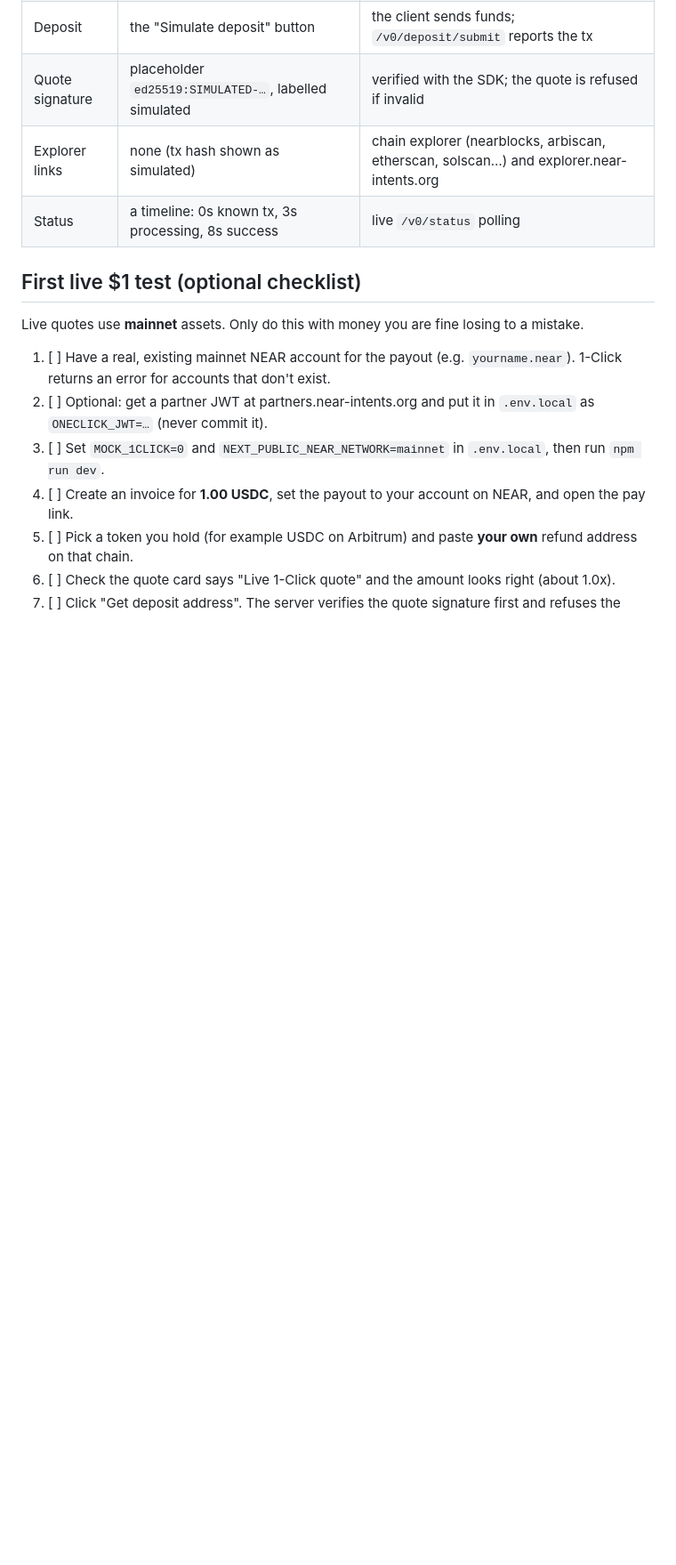
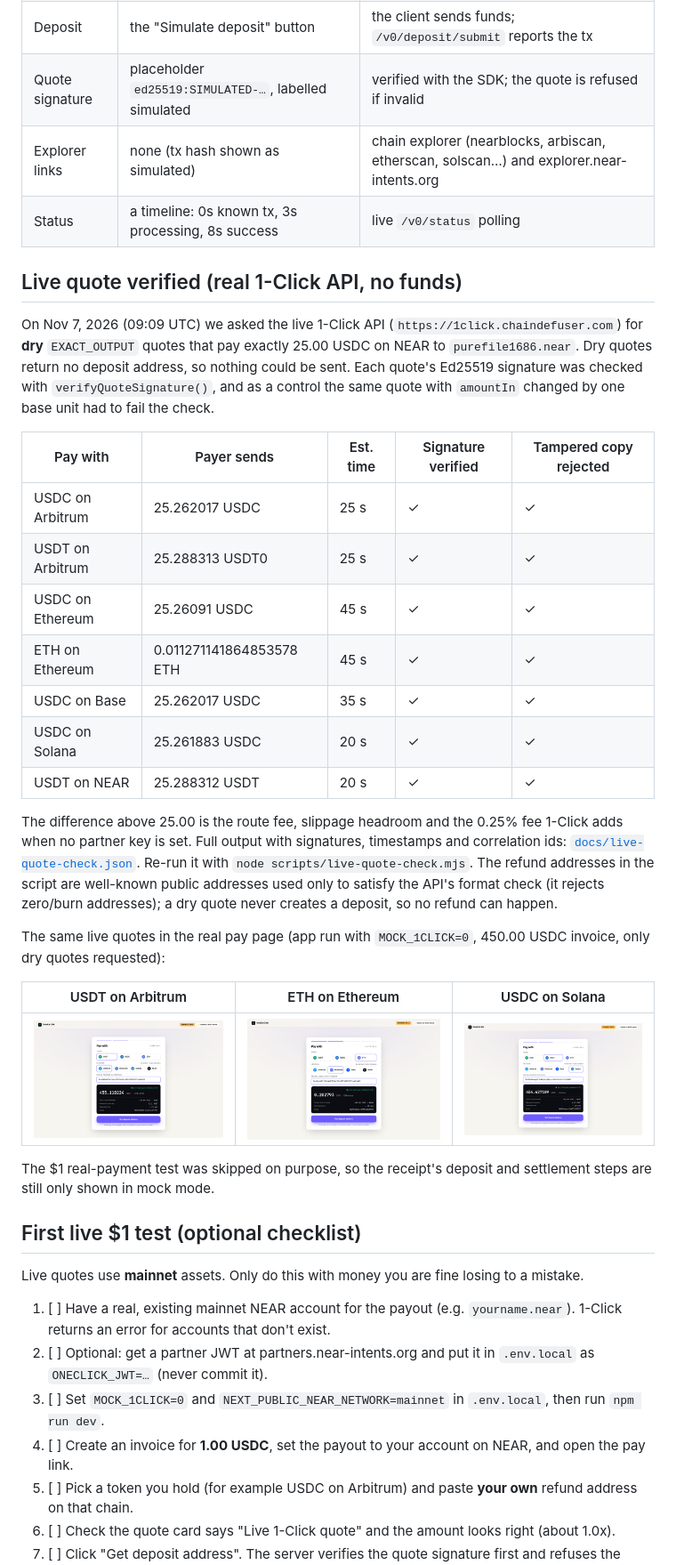
Before and after one commit to ayinmodeolarewaju-bot/invoice-link, a Markdown page: README.md, the part around one of its changes. Shown at 89% size. Drawn GitHub-style; pictures changed too: shots/09-live-quote-usdt-arb.png (added), shots/10-live-quote-eth-eth.png (added), shots/11-live-quote-usdc-sol.png (added); blank space fills up the shorter version.

Commit message:
Real-mode dry run: verified live 1-Click quotes for 7 routes (no funds)

```diff
--- a/README.md
+++ b/README.md
@@ -70,6 +71,30 @@ npm run shots      # Playwright walk-through → shots/ + shots/08-receipt.pdf (
 | Explorer links | none (tx hash shown as simulated) | chain explorer (nearblocks, arbiscan, etherscan, solscan…) and explorer.near-intents.org |
 | Status | a timeline: 0s known tx, 3s processing, 8s success | live `/v0/status` polling |
 
+## Live quote verified (real 1-Click API, no funds)
+
+On Nov 7, 2026 (09:09 UTC) we asked the live 1-Click API (`https://1click.chaindefuser.com`) for **dry** `EXACT_OUTPUT` quotes that pay exactly 25.00 USDC on NEAR to `purefile1686.near`. Dry quotes return no deposit address, so nothing could be sent. Each quote's Ed25519 signature was checked with `verifyQuoteSignature()`, and as a control the same quote with `amountIn` changed by one base unit had to fail the check.
+
+| Pay with | Payer sends | Est. time | Signature verified | Tampered copy rejected |
+|---|---|---|---|---|
+| USDC on Arbitrum | 25.262017 USDC | 25 s | ✓ | ✓ |
+| USDT on Arbitrum | 25.288313 USDT0 | 25 s | ✓ | ✓ |
+| USDC on Ethereum | 25.26091 USDC | 45 s | ✓ | ✓ |
+| ETH on Ethereum | 0.011271141864853578 ETH | 45 s | ✓ | ✓ |
+| USDC on Base | 25.262017 USDC | 35 s | ✓ | ✓ |
+| USDC on Solana | 25.261883 USDC | 20 s | ✓ | ✓ |
+| USDT on NEAR | 25.288312 USDT | 20 s | ✓ | ✓ |
+
+The difference above 25.00 is the route fee, slippage headroom and the 0.25% fee 1-Click adds when no partner key is set. Full output with signatures, timestamps and correlation ids: [`docs/live-quote-check.json`](docs/live-quote-check.json). Re-run it with `node scripts/live-quote-check.mjs`. The refund addresses in the script are well-known public addresses used only to satisfy the API's format check (it rejects zero/burn addresses); a dry quote never creates a deposit, so no refund can happen.
+
+The same live quotes in the real pay page (app run with `MOCK_1CLICK=0`, 450.00 USDC invoice, only dry quotes requested):
+
+| USDT on Arbitrum | ETH on Ethereum | USDC on Solana |
+|---|---|---|
+| ![Live quote, USDT on Arbitrum](shots/09-live-quote-usdt-arb.png) | ![Live quote, ETH on Ethereum](shots/10-live-quote-eth-eth.png) | ![Live quote, USDC on Solana](shots/11-live-quote-usdc-sol.png) |
+
+The $1 real-payment test was skipped on purpose, so the receipt's deposit and settlement steps are still only shown in mock mode.
+
 ## First live $1 test (optional checklist)
 Live quotes use **mainnet** assets. Only do this with money you are fine losing to a mistake.
 1. [ ] Have a real, existing mainnet NEAR account for the payout (e.g. `yourname.near`). 1-Click returns an error for accounts that don't exist.
```
Also changed, not shown: other parts of README.md (+1 -0 lines), 3 other files.
